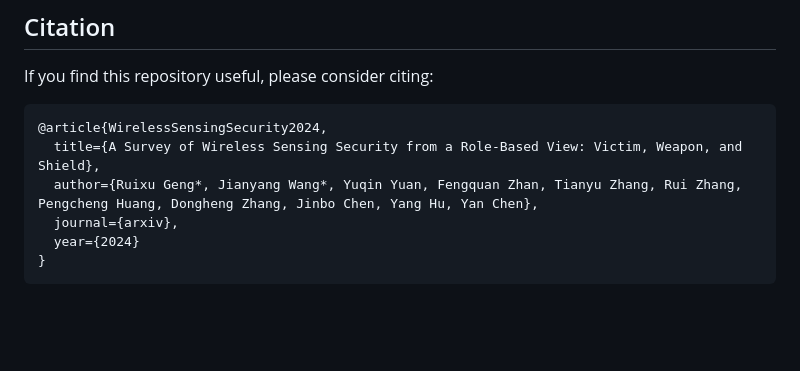
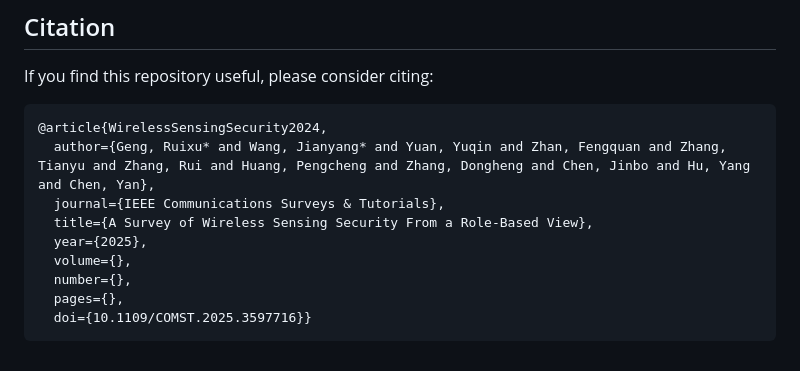
Before and after one commit to Intelligent-Perception-Lab/Awesome-WS-Security, a Markdown page: readme.md, the part around the change. Rendered like a GitHub page; blank space fills up the shorter version.

````diff
--- a/readme.md
+++ b/readme.md
@@ -492,9 +492,12 @@ This is a continuously maintained collection of wireless sensing security resear
 If you find this repository useful, please consider citing:
 ```bibtex
 @article{WirelessSensingSecurity2024,
-  title={A Survey of Wireless Sensing Security from a Role-Based View: Victim, Weapon, and Shield},
-  author={Ruixu Geng*, Jianyang Wang*, Yuqin Yuan, Fengquan Zhan, Tianyu Zhang, Rui Zhang, Pengcheng Huang, Dongheng Zhang, Jinbo Chen, Yang Hu, Yan Chen},
-  journal={arxiv},
-  year={2024}
-}
+  author={Geng, Ruixu* and Wang, Jianyang* and Yuan, Yuqin and Zhan, Fengquan and Zhang, Tianyu and Zhang, Rui and Huang, Pengcheng and Zhang, Dongheng and Chen, Jinbo and Hu, Yang and Chen, Yan},
+  journal={IEEE Communications Surveys & Tutorials},
+  title={A Survey of Wireless Sensing Security From a Role-Based View},
+  year={2025},
+  volume={},
+  number={},
+  pages={},
+  doi={10.1109/COMST.2025.3597716}}
 ```
````
